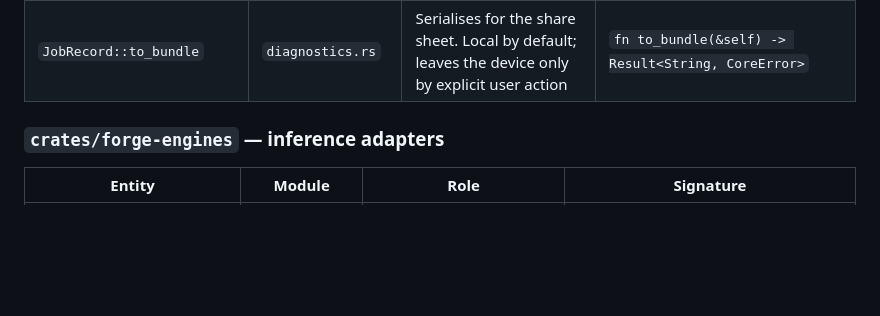
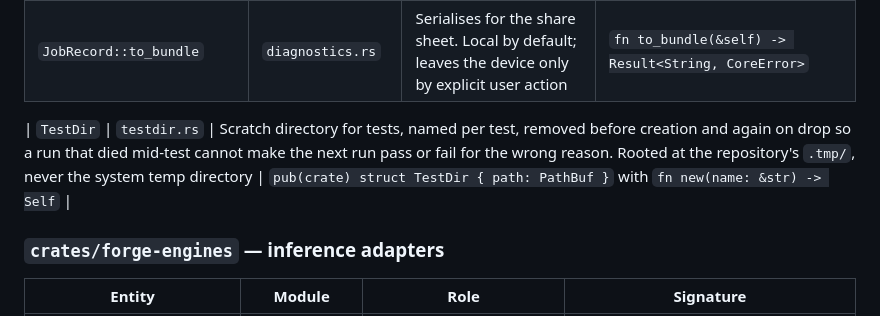
Before and after one commit to rebots-online/OnDroid-MediaForge, a Markdown page: DOCS/ARCHITECTURE.md, the part around the change. Rendered like a GitHub page; blank space fills up the shorter version.

Commit message:
v0.1: add TestDir to the entity table
The coder introduced a scratch-directory helper the architecture had not named.
It is correct work - it roots test storage at the repository's .tmp/ rather than
the system temp directory, which is the standing rule - but an entity existing
in the codebase and not in the table erodes the table's claim to be the frozen
vocabulary. Recording it rather than leaving it undocumented.

Co-Authored-By: Claude Opus 5 (1M context) <noreply@anthropic.com>
Claude-Session: https://claude.ai/code/session_01FasM8fRx52hAp91eNXKqzw

```diff
--- a/DOCS/ARCHITECTURE.md
+++ b/DOCS/ARCHITECTURE.md
@@ -167,6 +167,8 @@ the device can prove.
 | `DiagnosticsSink` | `diagnostics.rs` | Emission point, alongside `ProgressSink` so the scheduler emits both in one pass | `trait DiagnosticsSink { fn record(&mut self, event: DiagnosticEvent); }` |
 | `JobRecord::to_bundle` | `diagnostics.rs` | Serialises for the share sheet. Local by default; leaves the device only by explicit user action | `fn to_bundle(&self) -> Result<String, CoreError>` |
 
+| `TestDir` | `testdir.rs` | Scratch directory for tests, named per test, removed before creation and again on drop so a run that died mid-test cannot make the next run pass or fail for the wrong reason. Rooted at the repository's `.tmp/`, never the system temp directory | `pub(crate) struct TestDir { path: PathBuf }` with `fn new(name: &str) -> Self` |
+
 ### `crates/forge-engines` — inference adapters
 
 | Entity | Module | Role | Signature |
```
